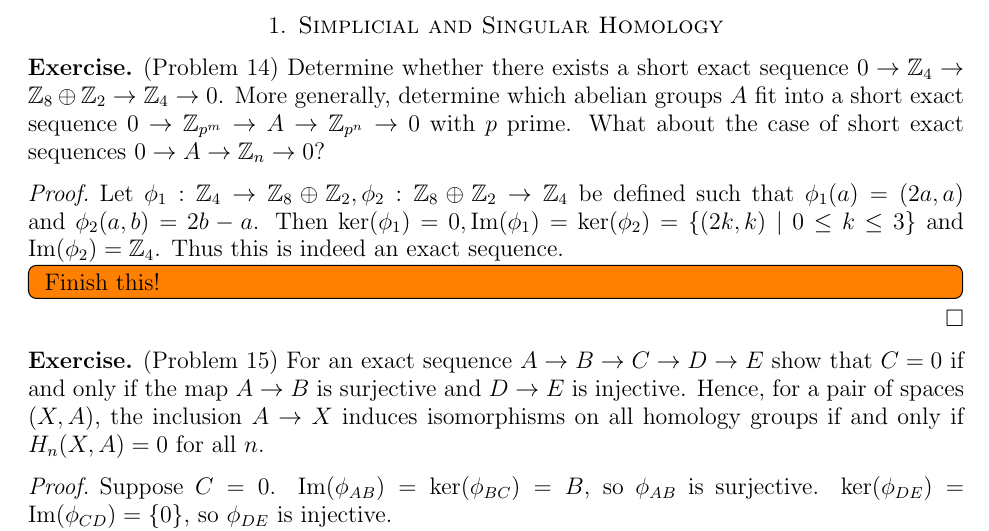
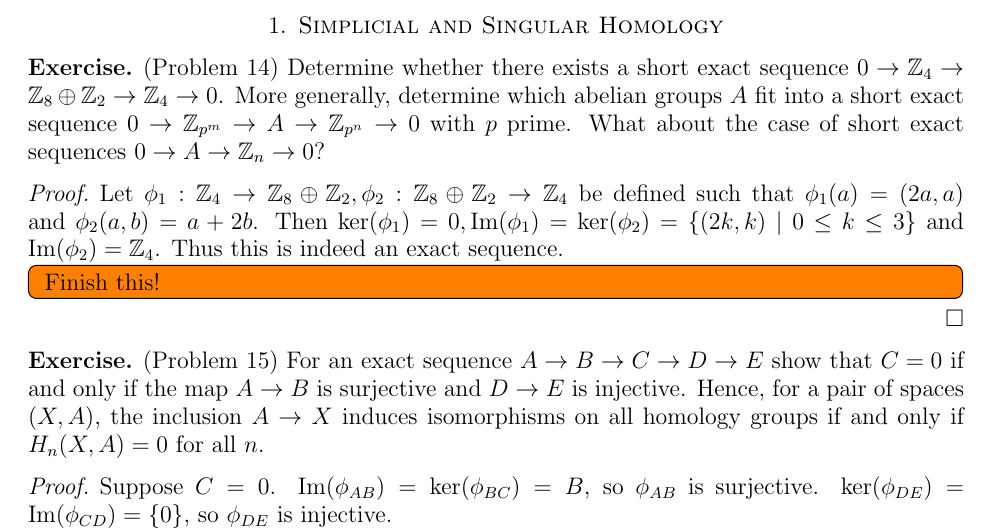
Before and after one commit to hidenori-shinohara/courses, a LaTeX problem sheet (math611/hw8/math611-hw8.tex): part of page 1 of 3, cut so that both start at the same text. Compiled offline with pdfLaTeX.

Commit message:
Fix Problem 14

```diff
--- a/math611/hw8/math611-hw8.tex
+++ b/math611/hw8/math611-hw8.tex
@@ -68,7 +68,7 @@
 \end{exer}
 
 \begin{proof}
-  Let $\phi_1: \mathbb{Z}_4 \rightarrow \mathbb{Z}_8 \oplus \mathbb{Z}_2, \phi_2: \mathbb{Z}_8 \oplus \mathbb{Z}_2 \rightarrow \mathbb{Z}_4$ be defined such that $\phi_1(a) = (2a, a)$ and $\phi_2(a, b) = 2b - a$.
+  Let $\phi_1: \mathbb{Z}_4 \rightarrow \mathbb{Z}_8 \oplus \mathbb{Z}_2, \phi_2: \mathbb{Z}_8 \oplus \mathbb{Z}_2 \rightarrow \mathbb{Z}_4$ be defined such that $\phi_1(a) = (2a, a)$ and $\phi_2(a, b) = a + 2b$.
   Then $\ker(\phi_1) = 0, \Im(\phi_1) = \ker(\phi_2) = \{ (2k, k) \mid 0 \leq k \leq 3 \}$ and $\Im(\phi_2) = \mathbb{Z}_4$.
   Thus this is indeed an exact sequence.
 
```
Also changed, not shown: math611/hw8/math611-hw8.pdf.
